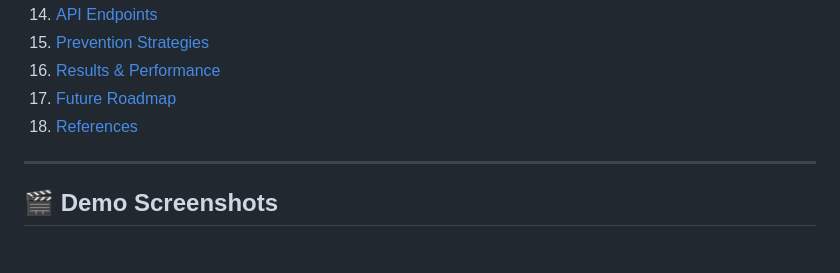
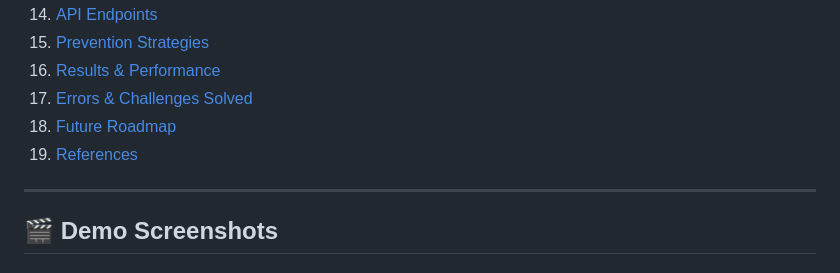
Before and after one commit to code-with-vishnu26/AI-Phishing-detection-using-Machine-Learning, a Markdown page: README.md, the part around one of its changes. Drawn GitHub-style.

```diff
--- a/README.md
+++ b/README.md
@@ -27,8 +27,9 @@
 13. [API Endpoints](#12-api-endpoints)
 14. [Prevention Strategies](#13-prevention-strategies)
 15. [Results & Performance](#14-results--performance)
-16. [Future Roadmap](#15-future-roadmap)
-17. [References](#16-references)
+16. [Errors & Challenges Solved](#15-errors--challenges-solved-during-development)
+17. [Future Roadmap](#16-future-roadmap)
+18. [References](#17-references)
 
 ---
 
```
Also changed, not shown: other parts of README.md (+42 -2 lines), PROJECT_REPORT.md (+8 -0 lines).
